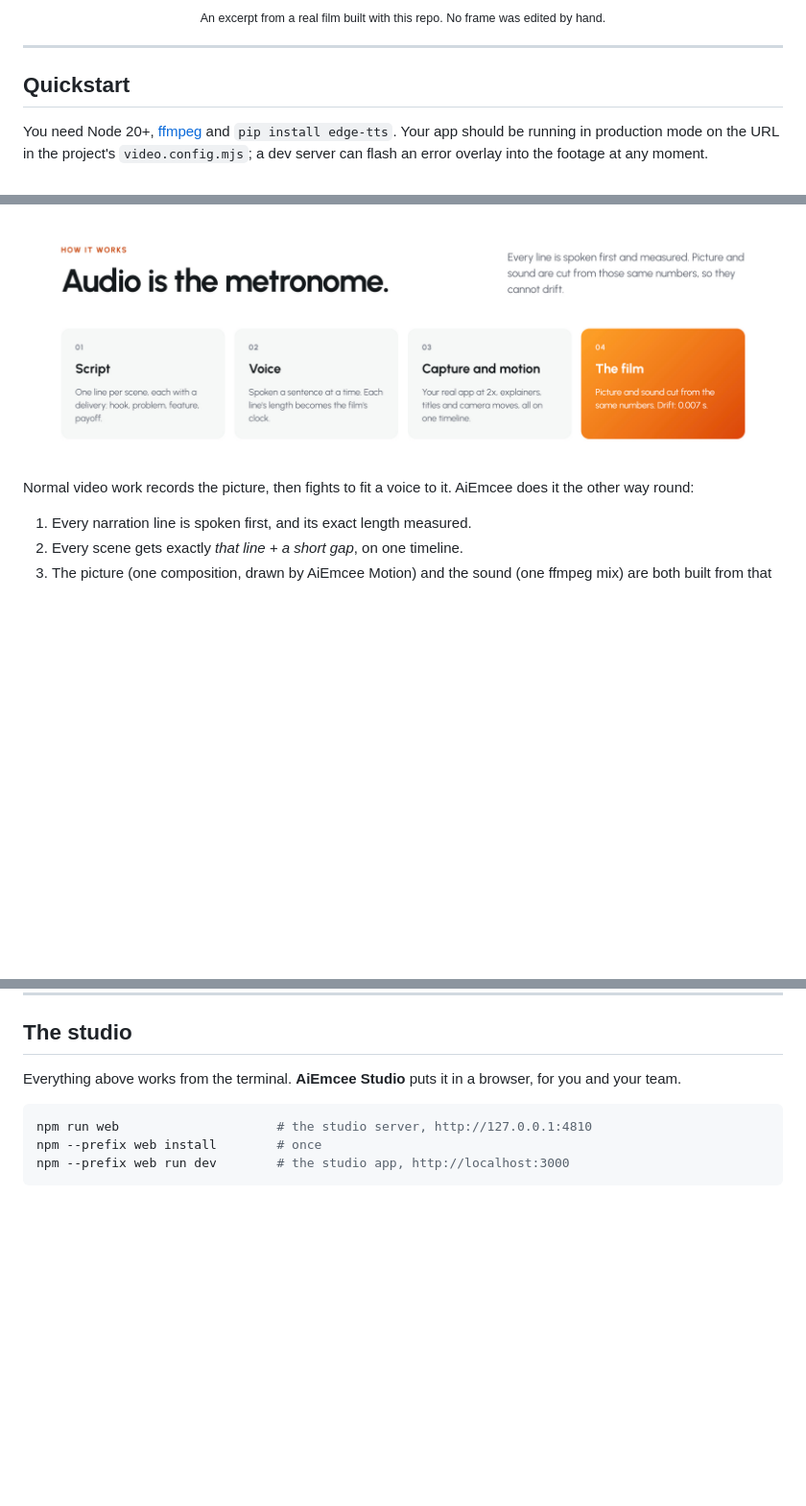
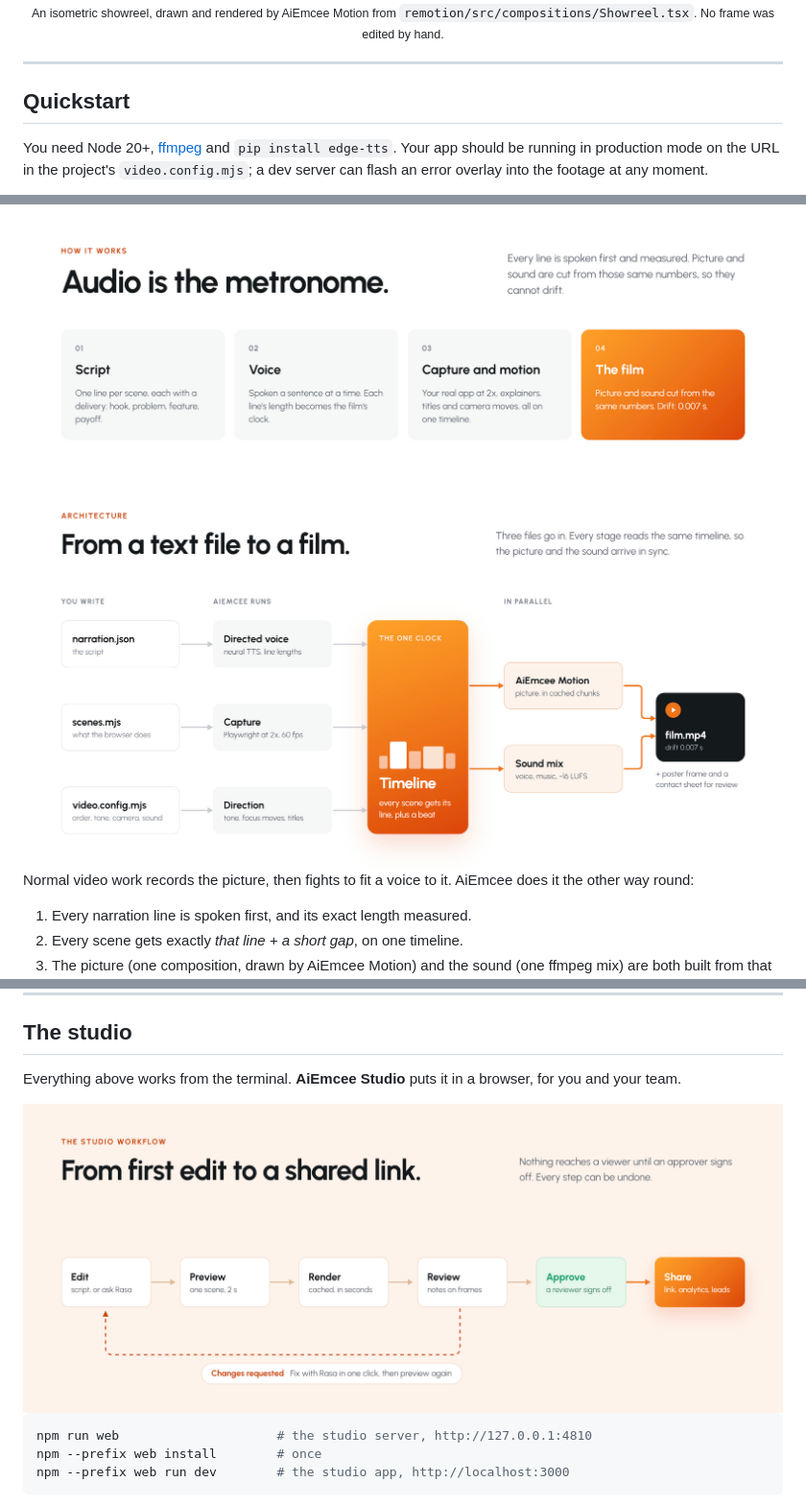
Before and after one commit to mrigankad/AiEmcee, a Markdown page: README.md, 3 parts joined by grey strips. Shown: that part at 96% size. GitHub-like rendering; pictures changed too: docs/media/readme-architecture.jpg (added), docs/media/readme-workflow.jpg (added); blank space fills up the shorter version.

Commit message:
README: isometric showreel and custom flowcharts
Replace the old preview GIF with an isometric Showreel composition rendered
by AiEmcee Motion, and add architecture and studio workflow flowcharts.

````diff
--- a/README.md
+++ b/README.md
@@ -49,5 +49,5 @@
 
-<sub>An excerpt from a real film built with this repo. No frame was edited by hand.</sub>
+<sub>An isometric showreel, drawn and rendered by AiEmcee Motion from <code>remotion/src/compositions/Showreel.tsx</code>. No frame was edited by hand.</sub>
 
 </div>
 
@@ -113,6 +113,8 @@ Full walkthrough: **[docs/01-quickstart.md](docs/01-quickstart.md)**.
 ## How it works
 
 <img src="docs/media/readme-how.jpg" alt="Audio is the metronome: script, voice, capture and motion, the film" width="100%">
+
+<img src="docs/media/readme-architecture.jpg" alt="Architecture: your script runs through AiEmcee to one timeline, then motion and sound in parallel, then film.mp4" width="100%">
 
 Normal video work records the picture, then fights to fit a voice to it.
 AiEmcee does it the other way round:
@@ -189,6 +191,8 @@ A scene in the running order, with a camera move and the presenter:
 
 Everything above works from the terminal. **AiEmcee Studio** puts it in a
 browser, for you and your team.
+
+<img src="docs/media/readme-workflow.jpg" alt="Studio workflow: edit, preview, render, review, approve, share, with a loop back when changes are requested" width="100%">
 
 ```bash
 npm run web                     # the studio server, http://127.0.0.1:4810
````
Also changed, not shown: other parts of README.md (+1 -1 lines), 4 other files.
